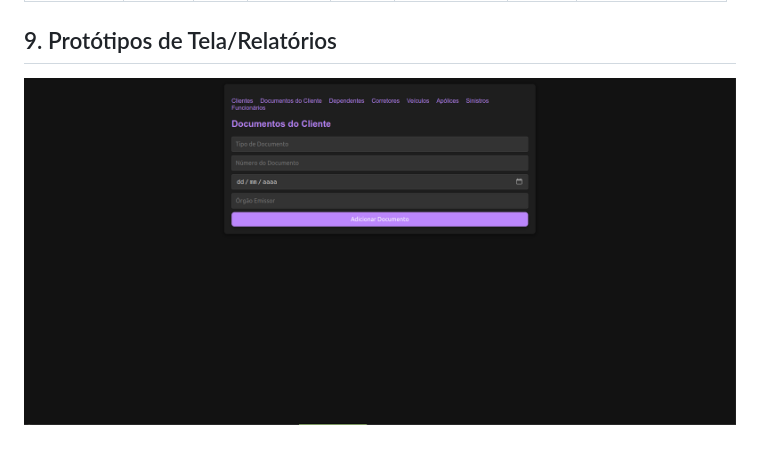
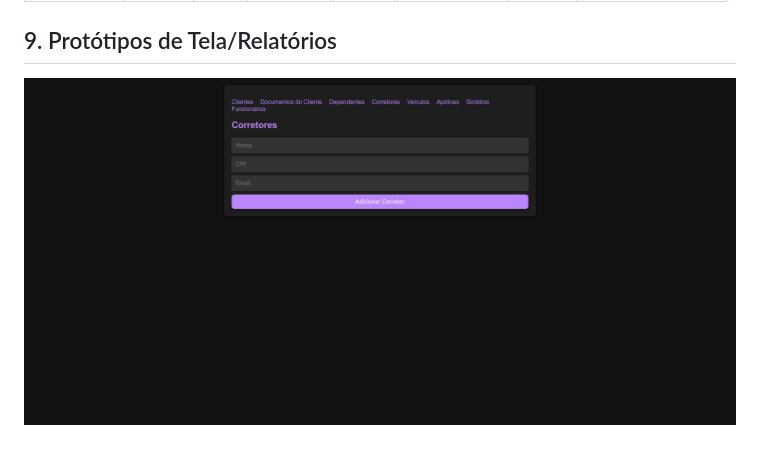
Before and after one commit to XenomorphSk/ModelagenDB, a Markdown page: UseCaseCorretores.md, the part around the change. GitHub-like rendering.

```diff
--- a/UseCaseCorretores.md
+++ b/UseCaseCorretores.md
@@ -70,4 +70,4 @@ O objetivo deste caso de uso é cadastrar corretores no sistema, incluindo infor
 | id_cliente        | Inteiro |     |         | Sim   | TipoCorretor   |              | Campo obrigatório |
 
 ## 9. Protótipos de Tela/Relatórios
-![Logo do Projeto](Telas/documentos.png)
+![Logo do Projeto](Telas/Corretores.png)
```
